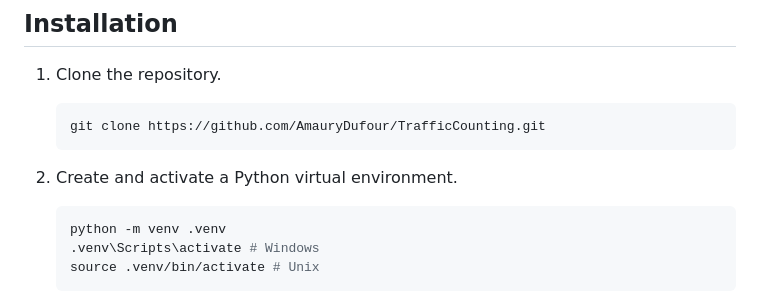
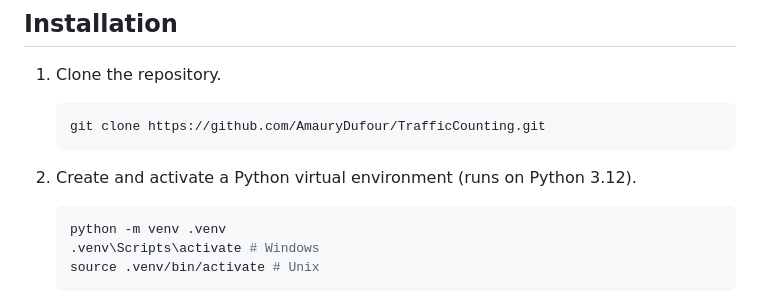
Before and after one commit to systragroup/SG-TCTool, a Markdown page: README.md, the part around the change. Rendered like a GitHub page.

````diff
--- a/README.md
+++ b/README.md
@@ -91,7 +91,7 @@ The utils directory contains several key modules:
     git clone https://github.com/AmauryDufour/TrafficCounting.git
     ```
 
-2. Create and activate a Python virtual environment.
+2. Create and activate a Python virtual environment (runs on Python 3.12).
 
     ```bash
     python -m venv .venv
````
